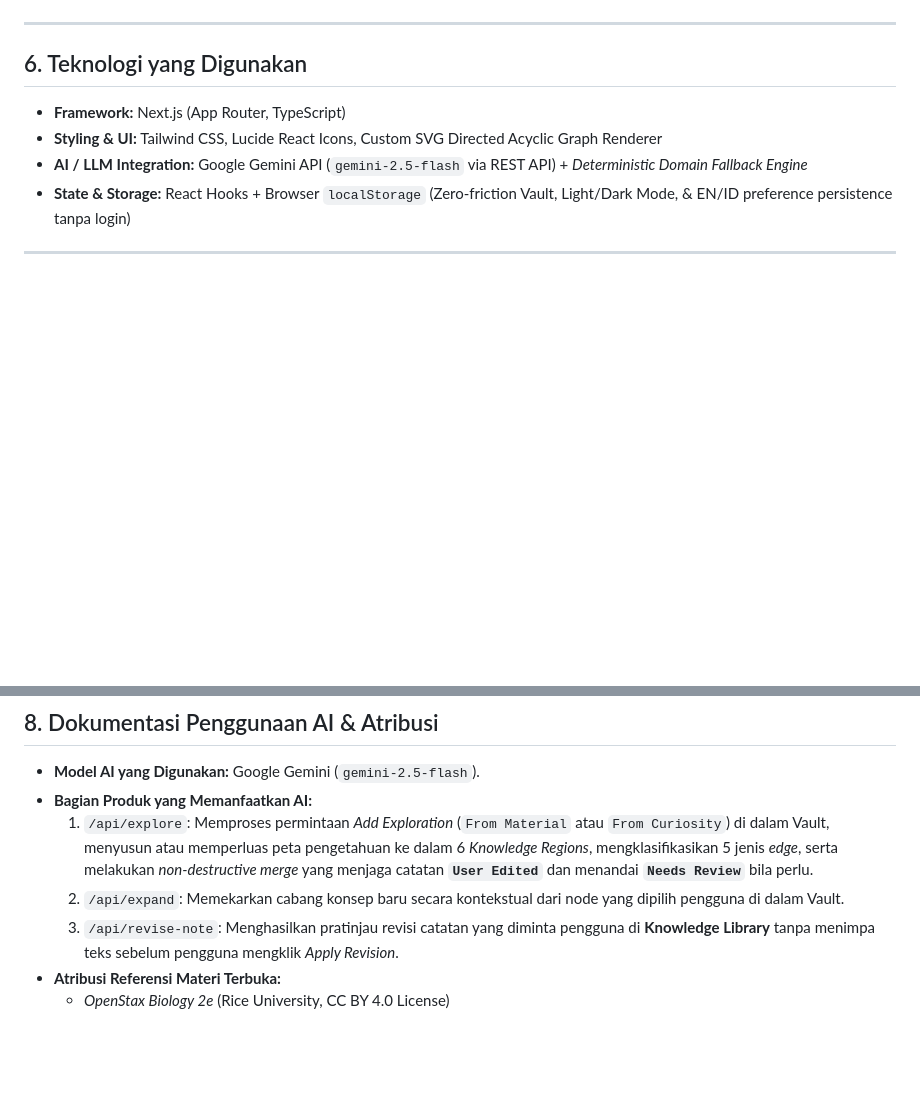
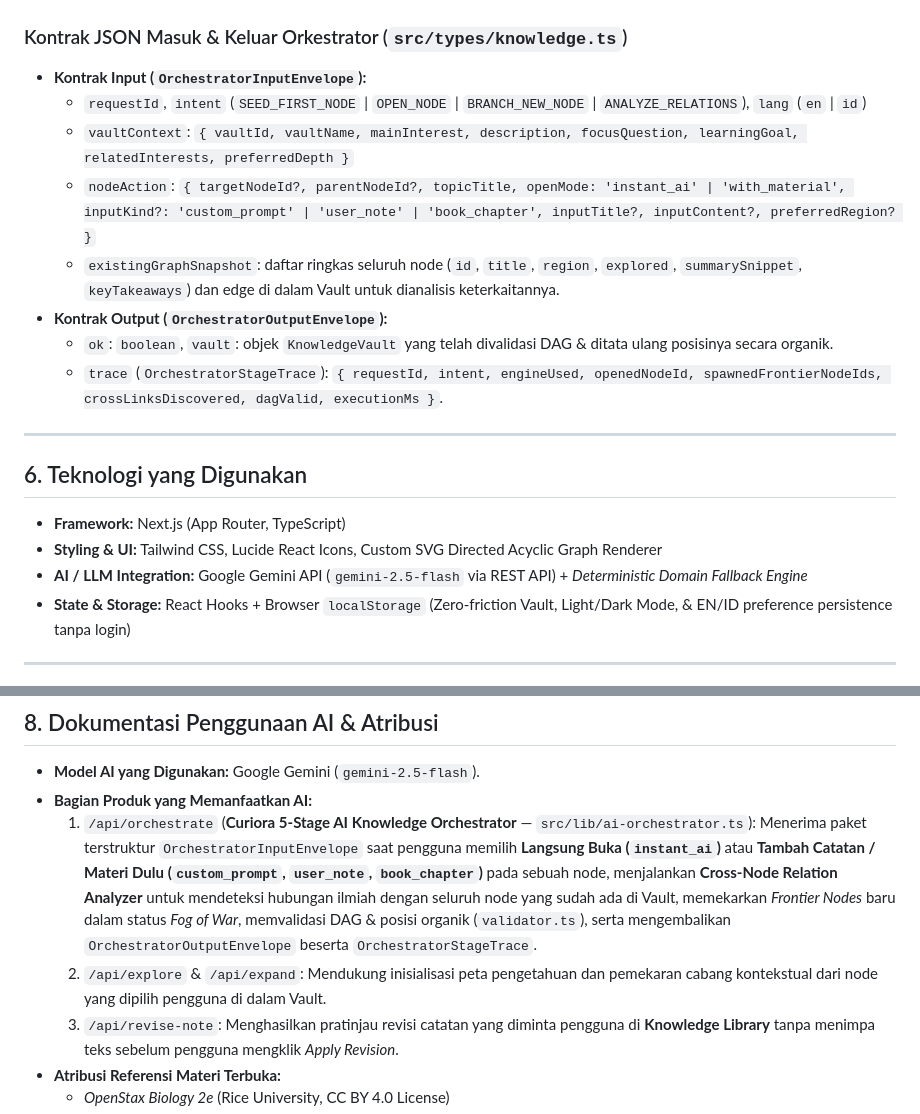
Before and after one commit to shinoaaa/study-explore, a Markdown page: README.md, 2 parts joined by grey strips. Rendered like a GitHub page; blank space fills up the shorter version.

````diff
--- a/README.md
+++ b/README.md
@@ -113,4 +128,14 @@ flowchart TD
 ```
+
+### Kontrak JSON Masuk & Keluar Orkestrator (`src/types/knowledge.ts`)
+- **Kontrak Input (`OrchestratorInputEnvelope`):**
+  - `requestId`, `intent` (`SEED_FIRST_NODE` | `OPEN_NODE` | `BRANCH_NEW_NODE` | `ANALYZE_RELATIONS`), `lang` (`en` | `id`)
+  - `vaultContext`: `{ vaultId, vaultName, mainInterest, description, focusQuestion, learningGoal, relatedInterests, preferredDepth }`
+  - `nodeAction`: `{ targetNodeId?, parentNodeId?, topicTitle, openMode: 'instant_ai' | 'with_material', inputKind?: 'custom_prompt' | 'user_note' | 'book_chapter', inputTitle?, inputContent?, preferredRegion? }`
+  - `existingGraphSnapshot`: daftar ringkas seluruh node (`id`, `title`, `region`, `explored`, `summarySnippet`, `keyTakeaways`) dan edge di dalam Vault untuk dianalisis keterkaitannya.
+- **Kontrak Output (`OrchestratorOutputEnvelope`):**
+  - `ok`: `boolean`, `vault`: objek `KnowledgeVault` yang telah divalidasi DAG & ditata ulang posisinya secara organik.
+  - `trace` (`OrchestratorStageTrace`): `{ requestId, intent, engineUsed, openedNodeId, spawnedFrontierNodeIds, crossLinksDiscovered, dagValid, executionMs }`.
 
 ---
 
@@ -159,8 +184,8 @@ flowchart TD
 
 - **Model AI yang Digunakan:** Google Gemini (`gemini-2.5-flash`).
 - **Bagian Produk yang Memanfaatkan AI:**
-  1. `/api/explore`: Memproses permintaan *Add Exploration* (`From Material` atau `From Curiosity`) di dalam Vault, menyusun atau memperluas peta pengetahuan ke dalam 6 *Knowledge Regions*, mengklasifikasikan 5 jenis *edge*, serta melakukan *non-destructive merge* yang menjaga catatan **`User Edited`** dan menandai **`Needs Review`** bila perlu.
-  2. `/api/expand`: Memekarkan cabang konsep baru secara kontekstual dari node yang dipilih pengguna di dalam Vault.
+  1. `/api/orchestrate` (**Curiora 5-Stage AI Knowledge Orchestrator** — `src/lib/ai-orchestrator.ts`): Menerima paket terstruktur `OrchestratorInputEnvelope` saat pengguna memilih **Langsung Buka (`instant_ai`)** atau **Tambah Catatan / Materi Dulu (`custom_prompt`, `user_note`, `book_chapter`)** pada sebuah node, menjalankan **Cross-Node Relation Analyzer** untuk mendeteksi hubungan ilmiah dengan seluruh node yang sudah ada di Vault, memekarkan *Frontier Nodes* baru dalam status *Fog of War*, memvalidasi DAG & posisi organik (`validator.ts`), serta mengembalikan `OrchestratorOutputEnvelope` beserta `OrchestratorStageTrace`.
+  2. `/api/explore` & `/api/expand`: Mendukung inisialisasi peta pengetahuan dan pemekaran cabang kontekstual dari node yang dipilih pengguna di dalam Vault.
   3. `/api/revise-note`: Menghasilkan pratinjau revisi catatan yang diminta pengguna di **Knowledge Library** tanpa menimpa teks sebelum pengguna mengklik *Apply Revision*.
 - **Atribusi Referensi Materi Terbuka:**
   - *OpenStax Biology 2e* (Rice University, CC BY 4.0 License)
````
Also changed, not shown: other parts of README.md (+47 -32 lines), docs/Curiora_AI_Orchestrator_Architecture.png (added), 3 other files.
